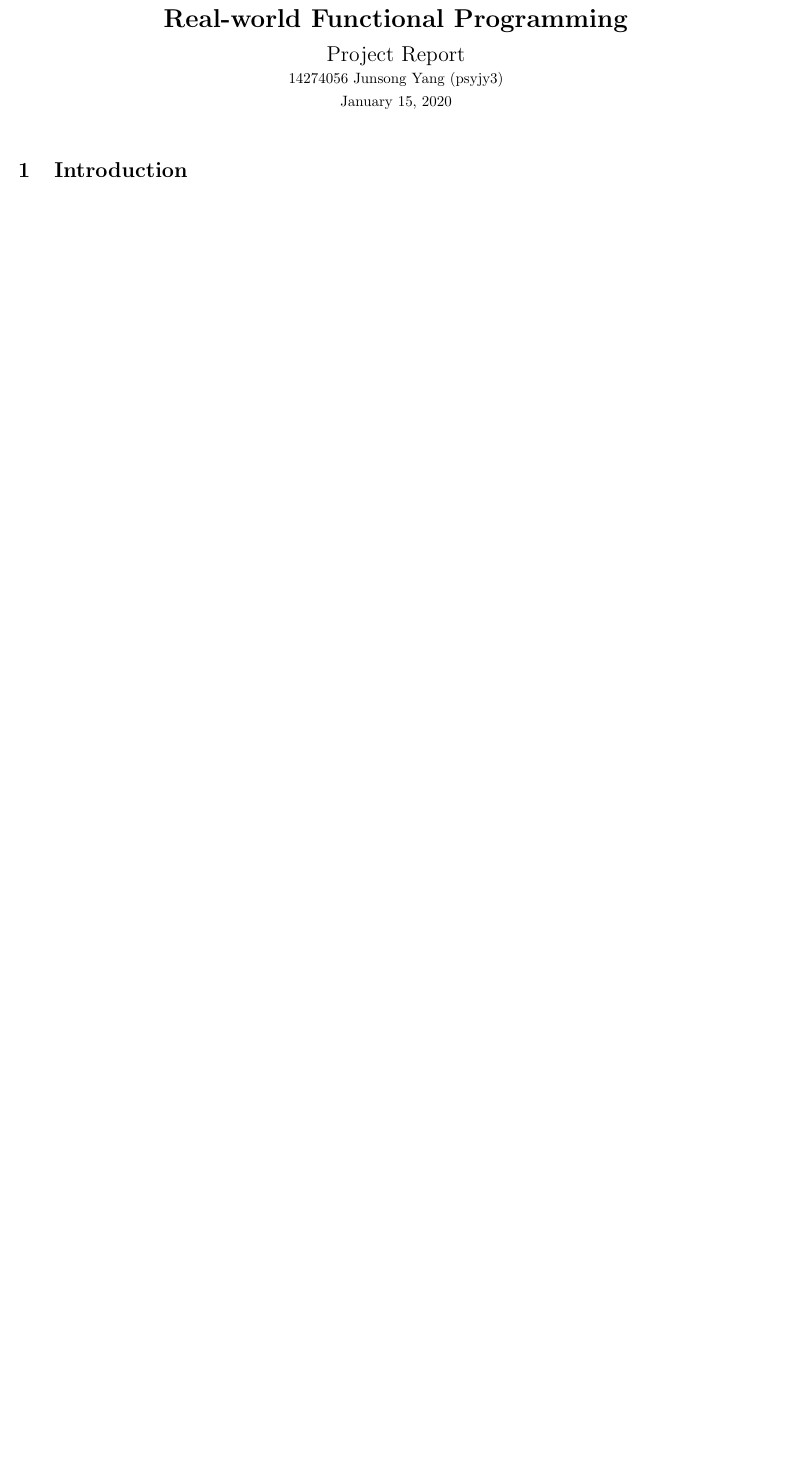
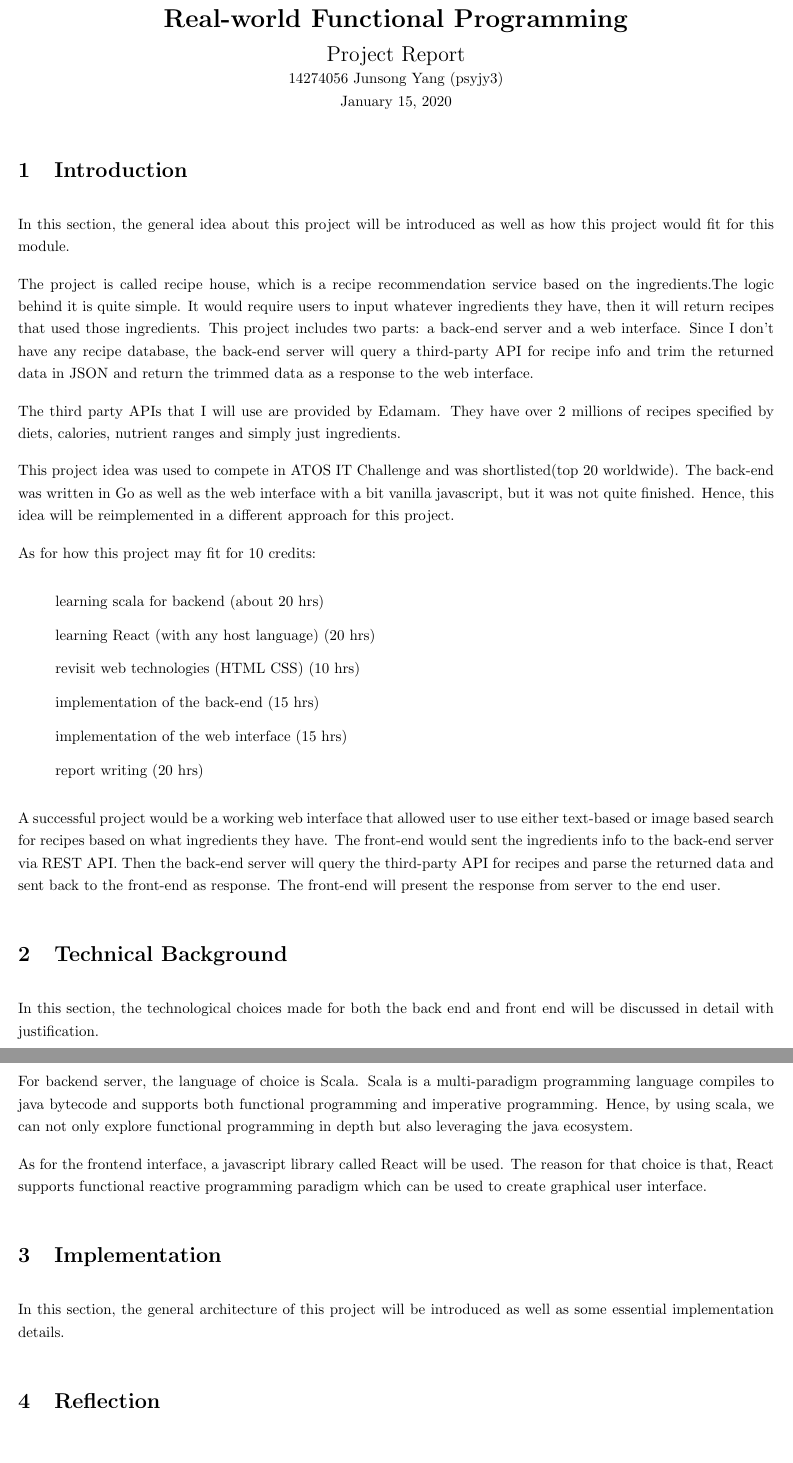
Before and after one commit to csnand/G54RFP, a LaTeX document (Project/report/Report.tex): part of the page before the commit and two parts of pages 1 and 2 of 2 after it, the two joined at a grey line, cut so that both start at the same text, the shorter picture padded with empty space. Compiled offline with pdfLaTeX.

Commit message:
report iin progress

```diff
--- a/Project/report/Report.tex
+++ b/Project/report/Report.tex
@@ -3,7 +3,7 @@
 \usepackage{setspace}
 \usepackage[margin=0.75in]{geometry}
 \usepackage[style=numeric]{biblatex}
-\addbibresource{../bibs/ref.bib}
+\addbibresource{ref.bib}
 \usepackage{float}
 \usepackage{graphicx}
 \graphicspath{ {./images/} }
@@ -27,6 +27,66 @@
 
 \begin{normalsize}
   \section{Introduction}
+  In this section, the general idea about this project will be introduced as
+  well as how this project would fit for this module.
+
+  The project is called recipe house, which is a recipe recommendation service
+  based on the ingredients.The logic behind it is quite simple. It would require
+  users to input whatever ingredients they have, then it will return recipes
+  that used those ingredients. This project includes two parts: a back-end
+  server and a web interface. Since I don't have any recipe database, the
+  back-end server will query a third-party API for recipe info and trim the
+  returned data in JSON and return the trimmed data as a response to the web
+  interface.
+
+  The third party APIs that I will use are provided by Edamam. They have over 2
+  millions of recipes specified by diets, calories, nutrient ranges and simply
+  just ingredients.
+
+  This project idea was used to compete in ATOS IT Challenge and was
+  shortlisted(top 20 worldwide). The back-end was written in Go as well as the
+  web interface with a bit vanilla javascript, but it was not quite finished.
+  Hence, this idea will be reimplemented in a different approach for this
+  project.
+
+  As for how this project may fit for 10 credits:
+  \begin{itemize}
+  \item[]{learning scala for backend (about 20 hrs)}
+  \item[]{learning React (with any host language) (20 hrs)}
+  \item[]{revisit web technologies (HTML CSS) (10 hrs)}
+  \item[]{implementation of the back-end (15 hrs)}
+  \item[]{implementation of the web interface (15 hrs)}
+  \item[]{report writing (20 hrs)}
+  \end{itemize}
+
+  A successful project would be a working web interface that allowed user to use
+  either text-based or image based search for recipes based on what ingredients
+  they have. The front-end would sent the ingredients info to the back-end
+  server via REST API. Then the back-end server will query the third-party API
+  for recipes and parse the returned data and sent back to the front-end as
+  response. The front-end will present the response from server to the end user.
 
 
+  \section{Technical Background}
+  In this section, the technological choices made for both the back end and
+  front end will be discussed in detail with justification.
+
+  For backend server, the language of choice is Scala. Scala is a multi-paradigm
+  programming language compiles to java bytecode and supports both functional
+  programming and imperative programming. Hence, by using scala, we can not only
+  explore functional programming in depth but also leveraging the java
+  ecosystem.
+
+  As for the frontend interface, a javascript library called React will be used.
+  The reason for that choice is that, React supports functional reactive
+  programming paradigm which can be used to create graphical user interface.
+
+
+  \section{Implementation}
+  In this section, the general architecture of this project will be introduced
+  as well as some essential implementation details.
+
+
+  \section{Reflection}
+
 \end{document}
```
Also changed, not shown: Project/report/Report.pdf, Project/report/ref.bib (added), 8 other files.
